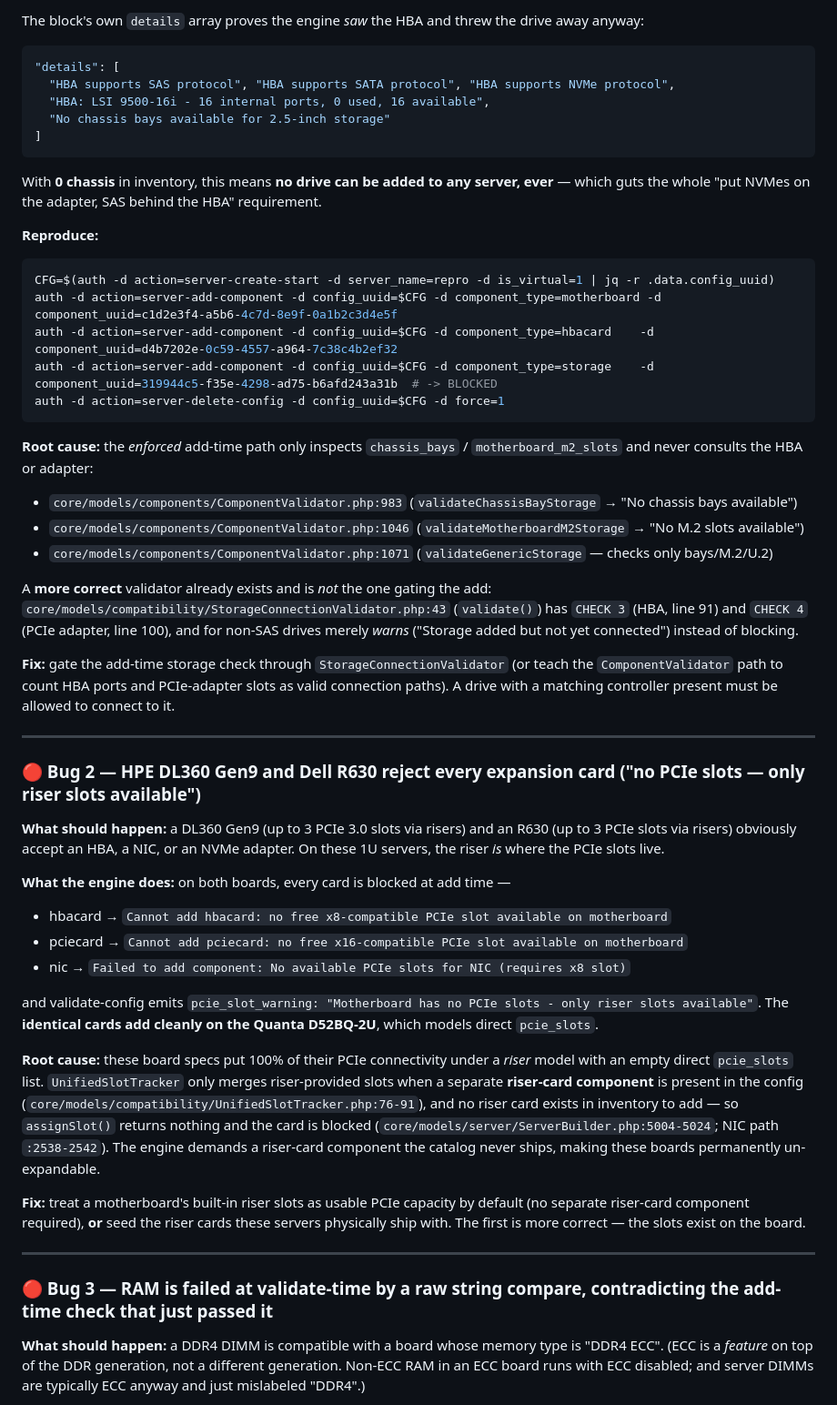
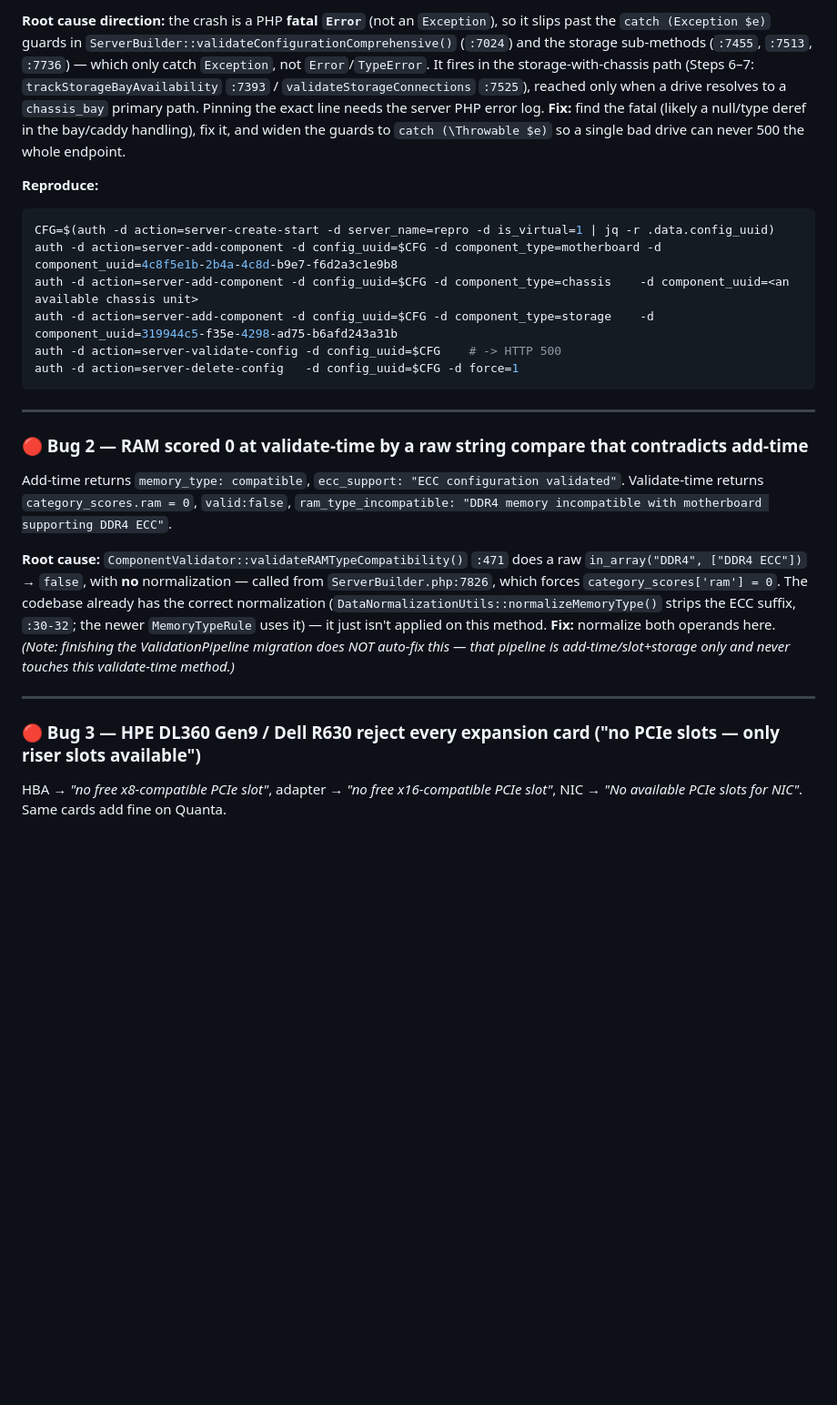
Before and after one commit to AnshitSharma/ims-ftp, a Markdown page: SERVER_BUILD_GUIDE.md, the part around one of its changes. Shown at 91% size. Drawn GitHub-style; blank space fills up the shorter version.

````diff
--- a/SERVER_BUILD_GUIDE.md
+++ b/SERVER_BUILD_GUIDE.md
@@ -71,71 +70,41 @@ LSI 9500-16i tri-mode HBA already in the config:
 
-The block's own `details` array proves the engine *saw* the HBA and threw the drive away anyway:
-```json
-"details": [
-  "HBA supports SAS protocol", "HBA supports SATA protocol", "HBA supports NVMe protocol",
-  "HBA: LSI 9500-16i - 16 internal ports, 0 used, 16 available",
-  "No chassis bays available for 2.5-inch storage"
-]
-```
-With **0 chassis** in inventory, this means **no drive can be added to any server, ever** — which
-guts the whole "put NVMes on the adapter, SAS behind the HBA" requirement.
+**Root cause direction:** the crash is a PHP **fatal `Error`** (not an `Exception`), so it slips past
+the `catch (Exception $e)` guards in `ServerBuilder::validateConfigurationComprehensive()`
+(`:7024`) and the storage sub-methods (`:7455`, `:7513`, `:7736`) — which only catch `Exception`, not
+`Error`/`TypeError`. It fires in the storage-with-chassis path (Steps 6–7:
+`trackStorageBayAvailability` `:7393` / `validateStorageConnections` `:7525`), reached only when a drive
+resolves to a `chassis_bay` primary path. Pinning the exact line needs the server PHP error log.
+**Fix:** find the fatal (likely a null/type deref in the bay/caddy handling), fix it, and widen the
+guards to `catch (\Throwable $e)` so a single bad drive can never 500 the whole endpoint.
 
 **Reproduce:**
 ```bash
 CFG=$(auth -d action=server-create-start -d server_name=repro -d is_virtual=1 | jq -r .data.config_uuid)
-auth -d action=server-add-component -d config_uuid=$CFG -d component_type=motherboard -d component_uuid=c1d2e3f4-a5b6-4c7d-8e9f-0a1b2c3d4e5f
-auth -d action=server-add-component -d config_uuid=$CFG -d component_type=hbacard    -d component_uuid=d4b7202e-0c59-4557-a964-7c38c4b2ef32
-auth -d action=server-add-component -d config_uuid=$CFG -d component_type=storage    -d component_uuid=319944c5-f35e-4298-ad75-b6afd243a31b  # -> BLOCKED
-auth -d action=server-delete-config -d config_uuid=$CFG -d force=1
+auth -d action=server-add-component -d config_uuid=$CFG -d component_type=motherboard -d component_uuid=4c8f5e1b-2b4a-4c8d-b9e7-f6d2a3c1e9b8
+auth -d action=server-add-component -d config_uuid=$CFG -d component_type=chassis    -d component_uuid=<an available chassis unit>
+auth -d action=server-add-component -d config_uuid=$CFG -d component_type=storage    -d component_uuid=319944c5-f35e-4298-ad75-b6afd243a31b
+auth -d action=server-validate-config -d config_uuid=$CFG    # -> HTTP 500
+auth -d action=server-delete-config   -d config_uuid=$CFG -d force=1
 ```
-
-**Root cause:** the *enforced* add-time path only inspects `chassis_bays` / `motherboard_m2_slots`
-and never consults the HBA or adapter:
-- `core/models/components/ComponentValidator.php:983` (`validateChassisBayStorage` → "No chassis bays available")
-- `core/models/components/ComponentValidator.php:1046` (`validateMotherboardM2Storage` → "No M.2 slots available")
-- `core/models/components/ComponentValidator.php:1071` (`validateGenericStorage` — checks only bays/M.2/U.2)
-
-A **more correct** validator already exists and is *not* the one gating the add:
-`core/models/compatibility/StorageConnectionValidator.php:43` (`validate()`) has `CHECK 3` (HBA, line 91)
-and `CHECK 4` (PCIe adapter, line 100), and for non-SAS drives merely *warns*
-("Storage added but not yet connected") instead of blocking.
-
-**Fix:** gate the add-time storage check through `StorageConnectionValidator` (or teach the
-`ComponentValidator` path to count HBA ports and PCIe-adapter slots as valid connection paths). A drive
-with a matching controller present must be allowed to connect to it.
 
 ---
 
-### 🔴 Bug 2 — HPE DL360 Gen9 and Dell R630 reject **every** expansion card ("no PCIe slots — only riser slots available")
-**What should happen:** a DL360 Gen9 (up to 3 PCIe 3.0 slots via risers) and an R630 (up to 3 PCIe
-slots via risers) obviously accept an HBA, a NIC, or an NVMe adapter. On these 1U servers, the riser
-*is* where the PCIe slots live.
+### 🔴 Bug 2 — RAM scored 0 at validate-time by a raw string compare that contradicts add-time
+Add-time returns `memory_type: compatible`, `ecc_support: "ECC configuration validated"`. Validate-time
+returns `category_scores.ram = 0`, `valid:false`, `ram_type_incompatible: "DDR4 memory incompatible
+with motherboard supporting DDR4 ECC"`.
 
-**What the engine does:** on both boards, every card is blocked at add time —
-- hbacard → `Cannot add hbacard: no free x8-compatible PCIe slot available on motherboard`
-- pciecard → `Cannot add pciecard: no free x16-compatible PCIe slot available on motherboard`
-- nic → `Failed to add component: No available PCIe slots for NIC (requires x8 slot)`
-
-and validate-config emits `pcie_slot_warning: "Motherboard has no PCIe slots - only riser slots
-available"`. The **identical cards add cleanly on the Quanta D52BQ-2U**, which models direct
-`pcie_slots`.
-
-**Root cause:** these board specs put 100% of their PCIe connectivity under a *riser* model with an
-empty direct `pcie_slots` list. `UnifiedSlotTracker` only merges riser-provided slots when a separate
-**riser-card component** is present in the config
-(`core/models/compatibility/UnifiedSlotTracker.php:76-91`), and no riser card exists in inventory to
-add — so `assignSlot()` returns nothing and the card is blocked
-(`core/models/server/ServerBuilder.php:5004-5024`; NIC path `:2538-2542`). The engine demands a
-riser-card component the catalog never ships, making these boards permanently un-expandable.
-
-**Fix:** treat a motherboard's built-in riser slots as usable PCIe capacity by default (no separate
-riser-card component required), **or** seed the riser cards these servers physically ship with. The
-first is more correct — the slots exist on the board.
+**Root cause:** `ComponentValidator::validateRAMTypeCompatibility()` `:471` does a raw
+`in_array("DDR4", ["DDR4 ECC"])` → `false`, with **no** normalization — called from
+`ServerBuilder.php:7826`, which forces `category_scores['ram'] = 0`. The codebase already has the
+correct normalization (`DataNormalizationUtils::normalizeMemoryType()` strips the ECC suffix,
+`:30-32`; the newer `MemoryTypeRule` uses it) — it just isn't applied on this method. **Fix:**
+normalize both operands here. *(Note: finishing the ValidationPipeline migration does NOT auto-fix
+this — that pipeline is add-time/slot+storage only and never touches this validate-time method.)*
 
 ---
 
-### 🔴 Bug 3 — RAM is failed at validate-time by a raw string compare, contradicting the add-time check that just passed it
-**What should happen:** a DDR4 DIMM is compatible with a board whose memory type is "DDR4 ECC". (ECC is
-a *feature* on top of the DDR generation, not a different generation. Non-ECC RAM in an ECC board runs
-with ECC disabled; and server DIMMs are typically ECC anyway and just mislabeled "DDR4".)
+### 🔴 Bug 3 — HPE DL360 Gen9 / Dell R630 reject **every** expansion card ("no PCIe slots — only riser slots available")
+HBA → *"no free x8-compatible PCIe slot"*, adapter → *"no free x16-compatible PCIe slot"*, NIC →
+*"No available PCIe slots for NIC"*. Same cards add fine on Quanta.
 
````
Also changed, not shown: other parts of SERVER_BUILD_GUIDE.md (+116 -112 lines).
